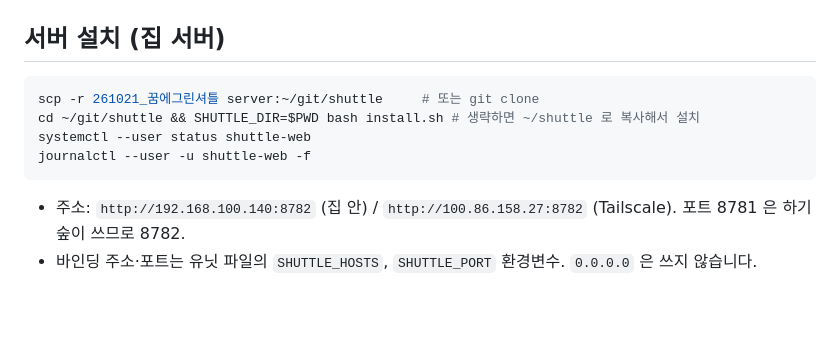
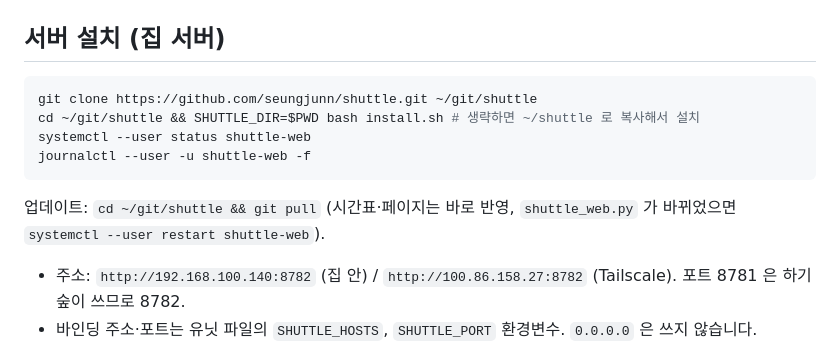
Before and after one commit to seungjunn/shuttle, a Markdown page: README.md, the part around the change. Rendered like a GitHub page; blank space fills up the shorter version.

Commit message:
README: GitHub 저장소 주소로 설치·업데이트 명령
Co-Authored-By: Claude Fable 5.1 <noreply@anthropic.com>

````diff
--- a/README.md
+++ b/README.md
@@ -47,11 +47,13 @@ JSON 모양의 자바스크립트 파일입니다. 고친 뒤 페이지를 새
 ## 서버 설치 (집 서버)
 
 ```bash
-scp -r 261021_꿈에그린셔틀 server:~/git/shuttle     # 또는 git clone
+git clone https://github.com/seungjunn/shuttle.git ~/git/shuttle
 cd ~/git/shuttle && SHUTTLE_DIR=$PWD bash install.sh # 생략하면 ~/shuttle 로 복사해서 설치
 systemctl --user status shuttle-web
 journalctl --user -u shuttle-web -f
 ```
+
+업데이트: `cd ~/git/shuttle && git pull` (시간표·페이지는 바로 반영, `shuttle_web.py` 가 바뀌었으면 `systemctl --user restart shuttle-web`).
 
 - 주소: `http://192.168.100.140:8782` (집 안) / `http://100.86.158.27:8782` (Tailscale). 포트 8781 은 하기숲이 쓰므로 8782.
 - 바인딩 주소·포트는 유닛 파일의 `SHUTTLE_HOSTS`, `SHUTTLE_PORT` 환경변수. `0.0.0.0` 은 쓰지 않습니다.
````
